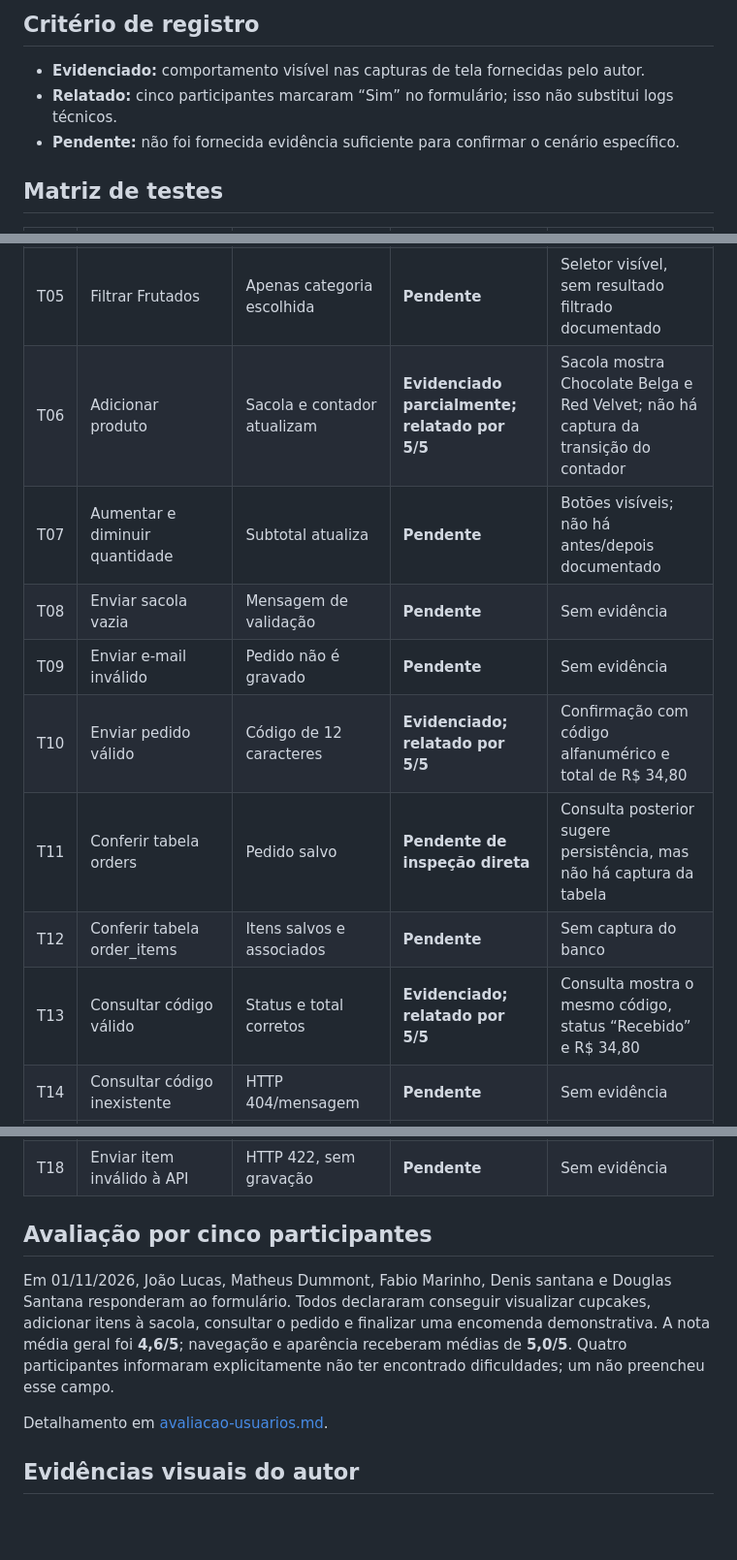
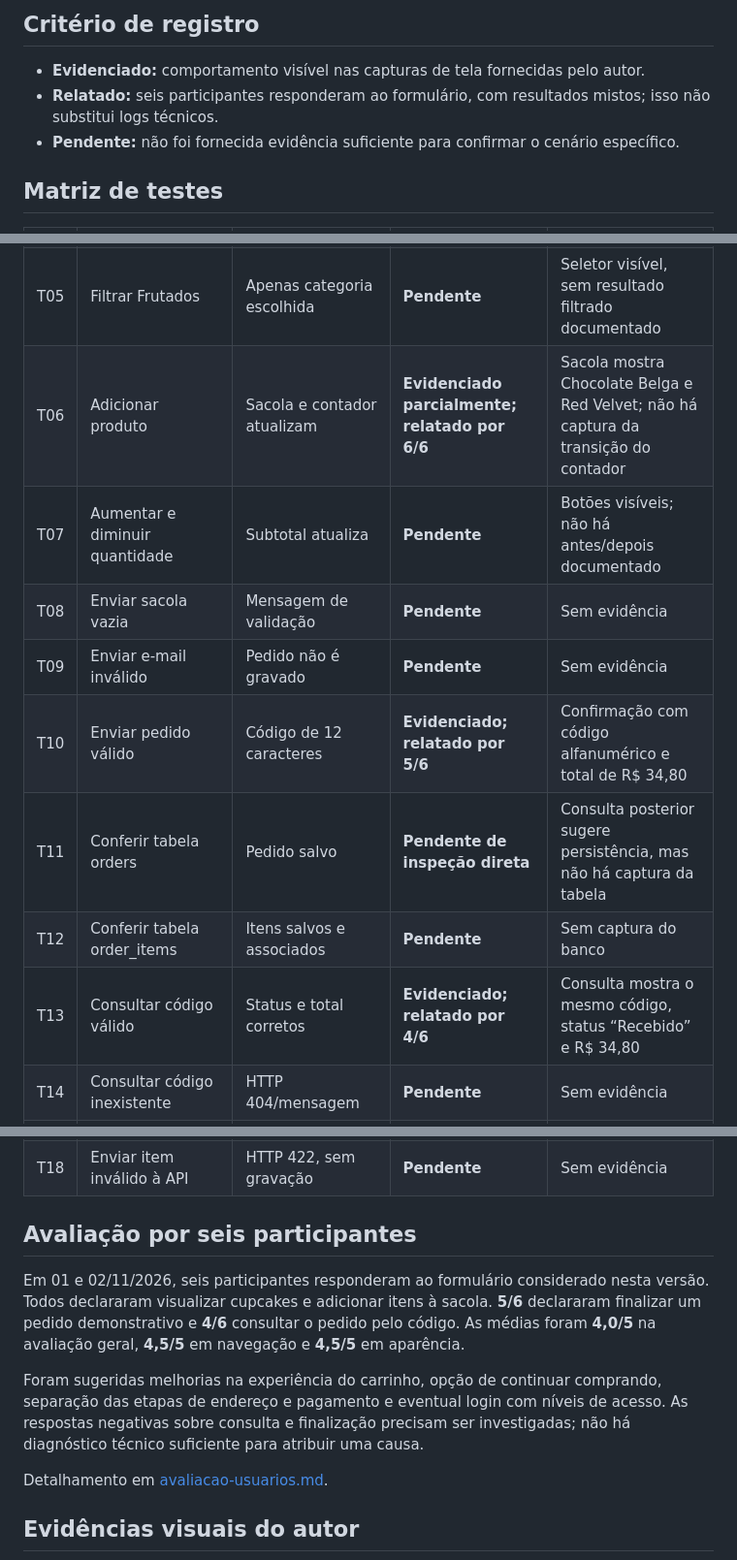
Before and after one commit to dihnuness/projeto-cupcake-gourmet, a Markdown page: docs/plano-e-registro-de-testes.md, 3 parts joined by grey strips. Shown at 97% size. Drawn GitHub-style; blank space fills up the shorter version.

Commit message:
Atualiza resultados de seis avaliações e feedback real dos participantes

```diff
--- a/docs/plano-e-registro-de-testes.md
+++ b/docs/plano-e-registro-de-testes.md
@@ -7,7 +7,7 @@
 ## Critério de registro
 
 - **Evidenciado:** comportamento visível nas capturas de tela fornecidas pelo autor.
-- **Relatado:** cinco participantes marcaram “Sim” no formulário; isso não substitui logs técnicos.
+- **Relatado:** seis participantes responderam ao formulário, com resultados mistos; isso não substitui logs técnicos.
 - **Pendente:** não foi fornecida evidência suficiente para confirmar o cenário específico.
 
 ## Matriz de testes
@@ -19,23 +19,25 @@
 | T03 | GET api.php?action=products | Lista de oito produtos | **Parcial** | O catálogo foi exibido; não foi capturada a resposta HTTP |
 | T04 | Pesquisar Chocolate | Filtra catálogo | **Pendente** | Campo de busca visível, sem execução documentada |
 | T05 | Filtrar Frutados | Apenas categoria escolhida | **Pendente** | Seletor visível, sem resultado filtrado documentado |
-| T06 | Adicionar produto | Sacola e contador atualizam | **Evidenciado parcialmente; relatado por 5/5** | Sacola mostra Chocolate Belga e Red Velvet; não há captura da transição do contador |
+| T06 | Adicionar produto | Sacola e contador atualizam | **Evidenciado parcialmente; relatado por 6/6** | Sacola mostra Chocolate Belga e Red Velvet; não há captura da transição do contador |
 | T07 | Aumentar e diminuir quantidade | Subtotal atualiza | **Pendente** | Botões visíveis; não há antes/depois documentado |
 | T08 | Enviar sacola vazia | Mensagem de validação | **Pendente** | Sem evidência |
 | T09 | Enviar e-mail inválido | Pedido não é gravado | **Pendente** | Sem evidência |
-| T10 | Enviar pedido válido | Código de 12 caracteres | **Evidenciado; relatado por 5/5** | Confirmação com código alfanumérico e total de R$ 34,80 |
+| T10 | Enviar pedido válido | Código de 12 caracteres | **Evidenciado; relatado por 5/6** | Confirmação com código alfanumérico e total de R$ 34,80 |
 | T11 | Conferir tabela orders | Pedido salvo | **Pendente de inspeção direta** | Consulta posterior sugere persistência, mas não há captura da tabela |
 | T12 | Conferir tabela order_items | Itens salvos e associados | **Pendente** | Sem captura do banco |
-| T13 | Consultar código válido | Status e total corretos | **Evidenciado; relatado por 5/5** | Consulta mostra o mesmo código, status “Recebido” e R$ 34,80 |
+| T13 | Consultar código válido | Status e total corretos | **Evidenciado; relatado por 4/6** | Consulta mostra o mesmo código, status “Recebido” e R$ 34,80 |
 | T14 | Consultar código inexistente | HTTP 404/mensagem | **Pendente** | Sem evidência |
 | T15 | Desligar MySQL e recarregar | Mensagem de indisponibilidade | **Pendente** | Sem evidência |
 | T16 | Testar tela estreita | Layout responsivo | **Pendente** | Capturas apresentadas em largura de desktop |
 | T17 | Navegação por teclado | Controles alcançáveis | **Pendente** | Sem evidência |
 | T18 | Enviar item inválido à API | HTTP 422, sem gravação | **Pendente** | Sem evidência |
 
-## Avaliação por cinco participantes
+## Avaliação por seis participantes
 
-Em 01/11/2026, João Lucas, Matheus Dummont, Fabio Marinho, Denis santana e Douglas Santana responderam ao formulário. Todos declararam conseguir visualizar cupcakes, adicionar itens à sacola, consultar o pedido e finalizar uma encomenda demonstrativa. A nota média geral foi **4,6/5**; navegação e aparência receberam médias de **5,0/5**. Quatro participantes informaram explicitamente não ter encontrado dificuldades; um não preencheu esse campo.
+Em 01 e 02/11/2026, seis participantes responderam ao formulário considerado nesta versão. Todos declararam visualizar cupcakes e adicionar itens à sacola. **5/6** declararam finalizar um pedido demonstrativo e **4/6** consultar o pedido pelo código. As médias foram **4,0/5** na avaliação geral, **4,5/5** em navegação e **4,5/5** em aparência.
+
+Foram sugeridas melhorias na experiência do carrinho, opção de continuar comprando, separação das etapas de endereço e pagamento e eventual login com níveis de acesso. As respostas negativas sobre consulta e finalização precisam ser investigadas; não há diagnóstico técnico suficiente para atribuir uma causa.
 
 Detalhamento em [avaliacao-usuarios.md](avaliacao-usuarios.md).
 
```
Also changed, not shown: other parts of docs/plano-e-registro-de-testes.md (+2 -2 lines).
